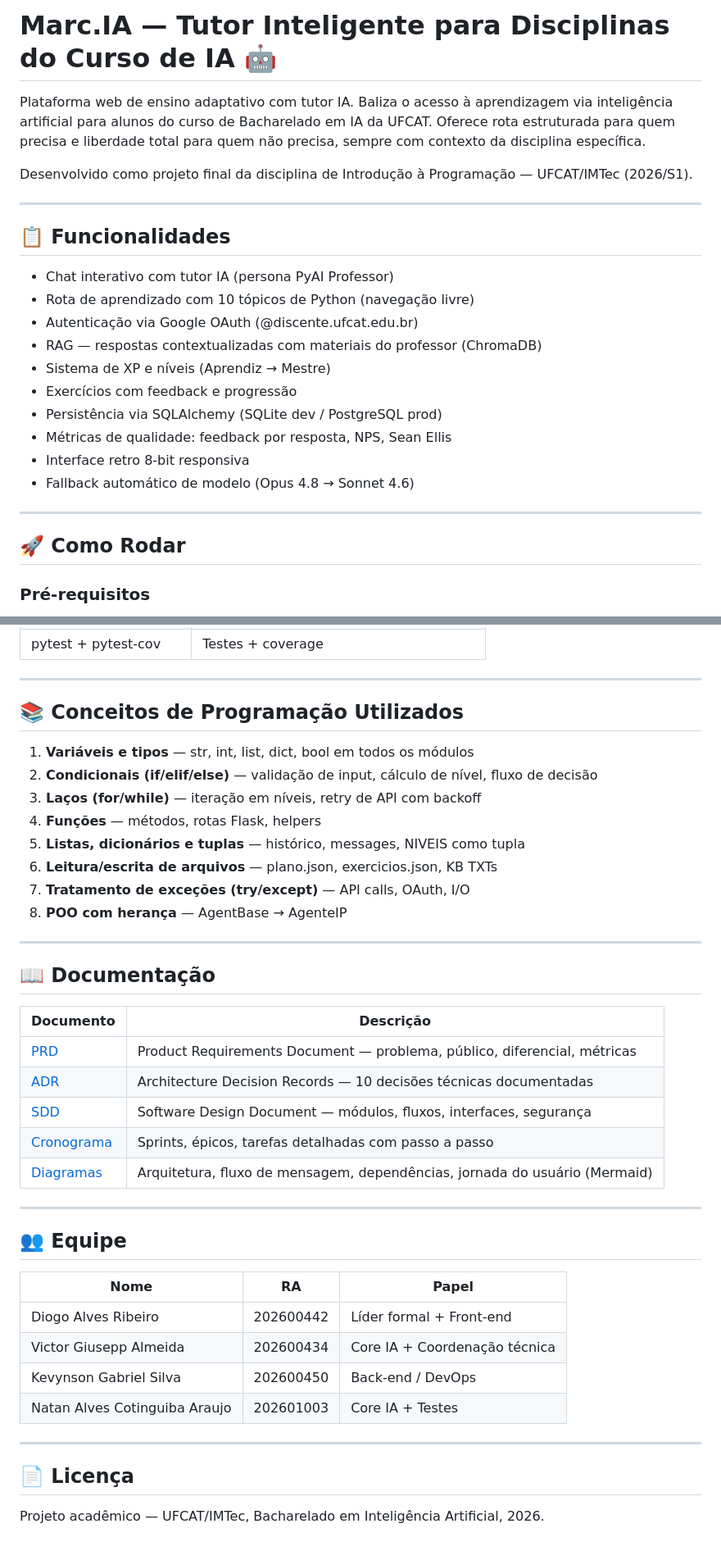
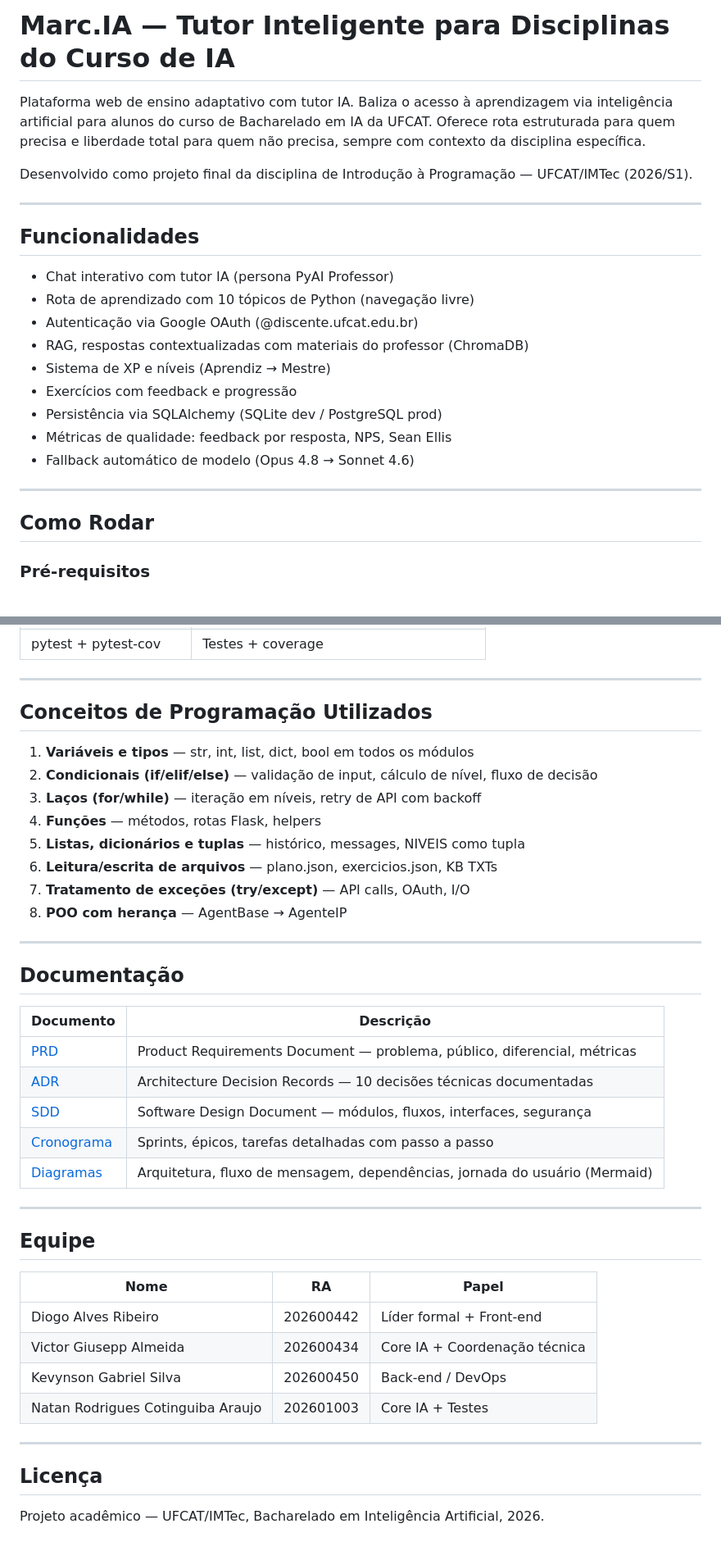
Before and after one commit to victorgiusepp42/Marc.IA, a Markdown page: README.md, 2 parts joined by grey strips. Shown at 82% size. Drawn GitHub-style.

```diff
--- a/README.md
+++ b/README.md
@@ -1,4 +1,4 @@
-# Marc.IA — Tutor Inteligente para Disciplinas do Curso de IA 🤖
+# Marc.IA — Tutor Inteligente para Disciplinas do Curso de IA
 
 Plataforma web de ensino adaptativo com tutor IA. Baliza o acesso à aprendizagem via inteligência artificial para alunos do curso de Bacharelado em IA da UFCAT. Oferece rota estruturada para quem precisa e liberdade total para quem não precisa, sempre com contexto da disciplina específica.
 
@@ -6,22 +6,21 @@ Desenvolvido como projeto final da disciplina de Introdução à Programação
 
 ---
 
-## 📋 Funcionalidades
+## Funcionalidades
 
 - Chat interativo com tutor IA (persona PyAI Professor)
 - Rota de aprendizado com 10 tópicos de Python (navegação livre)
 - Autenticação via Google OAuth (@discente.ufcat.edu.br)
-- RAG — respostas contextualizadas com materiais do professor (ChromaDB)
+- RAG, respostas contextualizadas com materiais do professor (ChromaDB)
 - Sistema de XP e níveis (Aprendiz → Mestre)
 - Exercícios com feedback e progressão
 - Persistência via SQLAlchemy (SQLite dev / PostgreSQL prod)
 - Métricas de qualidade: feedback por resposta, NPS, Sean Ellis
-- Interface retro 8-bit responsiva
 - Fallback automático de modelo (Opus 4.8 → Sonnet 4.6)
 
 ---
 
-## 🚀 Como Rodar
+## Como Rodar
 
 ### Pré-requisitos
 
@@ -141,7 +140,7 @@ Aluno digita pergunta
 
 ---
 
-## 📚 Conceitos de Programação Utilizados
+## Conceitos de Programação Utilizados
 
 1. **Variáveis e tipos** — str, int, list, dict, bool em todos os módulos
 2. **Condicionais (if/elif/else)** — validação de input, cálculo de nível, fluxo de decisão
@@ -154,7 +153,7 @@ Aluno digita pergunta
 
 ---
 
-## 📖 Documentação
+## Documentação
 
 | Documento | Descrição |
 |---|---|
@@ -166,17 +165,17 @@ Aluno digita pergunta
 
 ---
 
-## 👥 Equipe
+## Equipe
 
 | Nome | RA | Papel |
 |---|---|---|
 | Diogo Alves Ribeiro | 202600442 | Líder formal + Front-end |
 | Victor Giusepp Almeida | 202600434 | Core IA + Coordenação técnica |
 | Kevynson Gabriel Silva | 202600450 | Back-end / DevOps |
-| Natan Alves Cotinguiba Araujo | 202601003 | Core IA + Testes |
+| Natan Rodrigues Cotinguiba Araujo | 202601003 | Core IA + Testes |
 
 ---
 
-## 📄 Licença
+## Licença
 
 Projeto acadêmico — UFCAT/IMTec, Bacharelado em Inteligência Artificial, 2026.
```
Also changed, not shown: other parts of README.md (+2 -2 lines).
